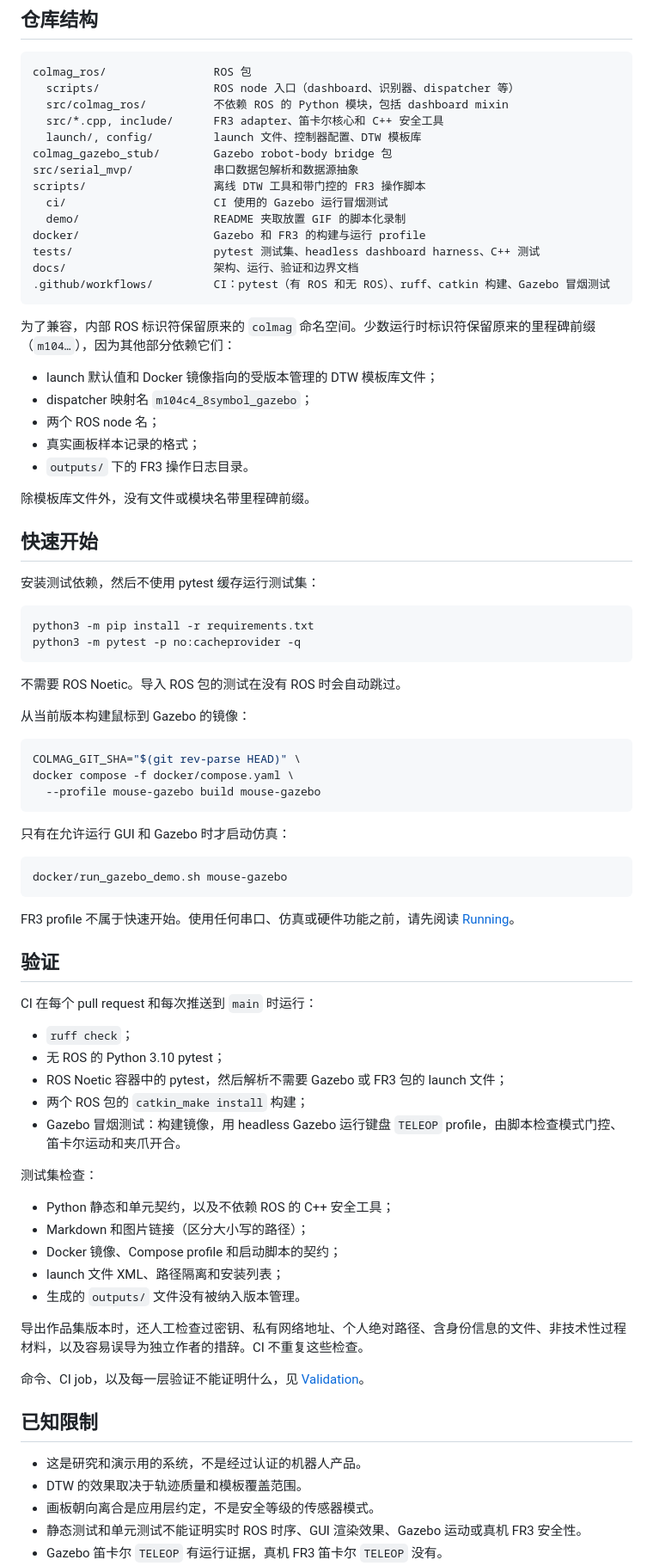
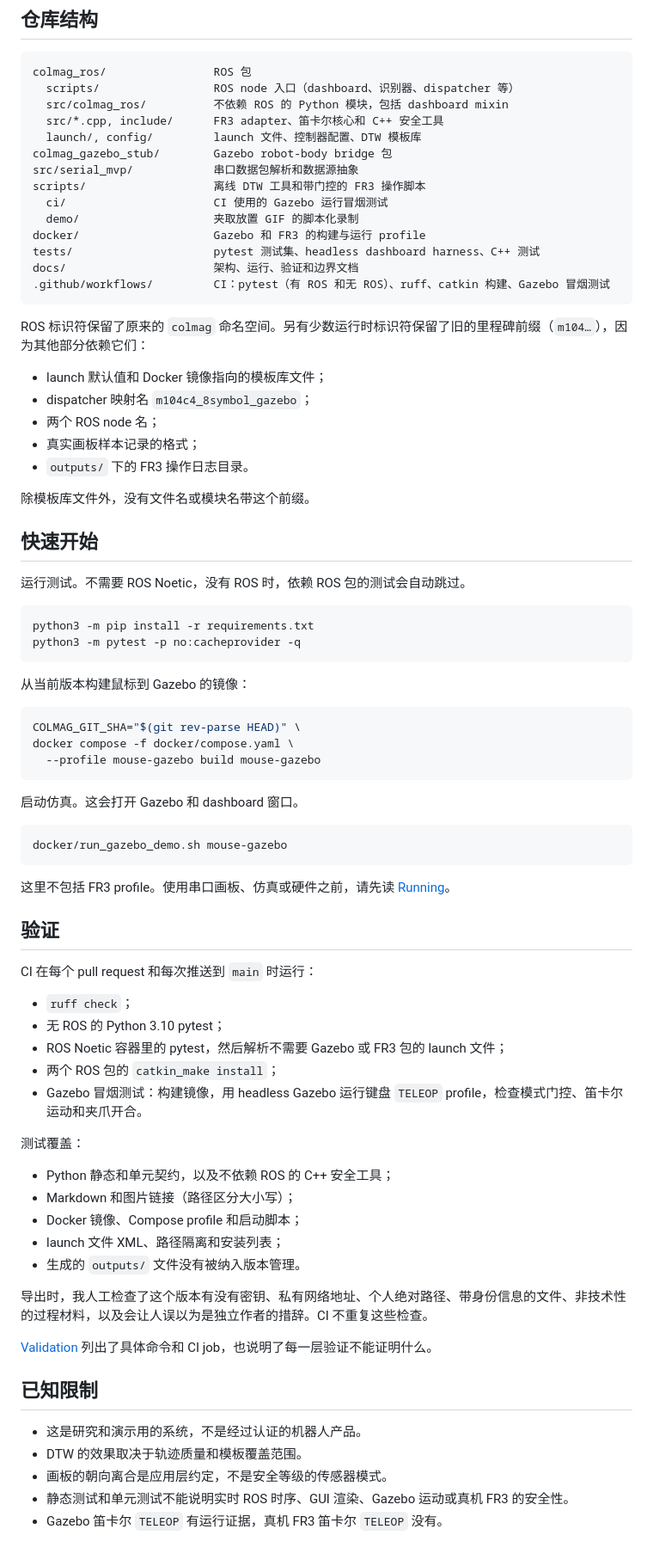
Before and after one commit to feizaodemon/magnetic-trajectory-robot-interface, a Markdown page: README.zh-CN.md, the part around one of its changes. Shown at 86% size. GitHub-like rendering; blank space fills up the shorter version.

````diff
--- a/README.zh-CN.md
+++ b/README.zh-CN.md
@@ -118,33 +103,31 @@ colmag_gazebo_stub/        Gazebo robot-body bridge 包
 src/serial_mvp/            串口数据包解析和数据源抽象
 scripts/                   离线 DTW 工具和带门控的 FR3 操作脚本
   ci/                      CI 使用的 Gazebo 运行冒烟测试
-  demo/                    README 夹取放置 GIF 的脚本化录制
+  demo/                    夹取放置 GIF 的脚本化录制
 docker/                    Gazebo 和 FR3 的构建与运行 profile
 tests/                     pytest 测试集、headless dashboard harness、C++ 测试
 docs/                      架构、运行、验证和边界文档
 .github/workflows/         CI：pytest（有 ROS 和无 ROS）、ruff、catkin 构建、Gazebo 冒烟测试
 ```
 
-为了兼容，内部 ROS 标识符保留原来的 `colmag` 命名空间。少数运行时标识符保留原来的里程碑前缀（`m104…`），因为其他部分依赖它们：
+ROS 标识符保留了原来的 `colmag` 命名空间。另有少数运行时标识符保留了旧的里程碑前缀（`m104…`），因为其他部分依赖它们：
 
-- launch 默认值和 Docker 镜像指向的受版本管理的 DTW 模板库文件；
+- launch 默认值和 Docker 镜像指向的模板库文件；
 - dispatcher 映射名 `m104c4_8symbol_gazebo`；
 - 两个 ROS node 名；
 - 真实画板样本记录的格式；
 - `outputs/` 下的 FR3 操作日志目录。
 
-除模板库文件外，没有文件或模块名带里程碑前缀。
+除模板库文件外，没有文件名或模块名带这个前缀。
 
 ## 快速开始
 
-安装测试依赖，然后不使用 pytest 缓存运行测试集：
+运行测试。不需要 ROS Noetic，没有 ROS 时，依赖 ROS 包的测试会自动跳过。
 
 ```bash
 python3 -m pip install -r requirements.txt
 python3 -m pytest -p no:cacheprovider -q
 ```
-
-不需要 ROS Noetic。导入 ROS 包的测试在没有 ROS 时会自动跳过。
 
 从当前版本构建鼠标到 Gazebo 的镜像：
 
@@ -154,13 +137,13 @@ docker compose -f docker/compose.yaml \
   --profile mouse-gazebo build mouse-gazebo
 ```
 
-只有在允许运行 GUI 和 Gazebo 时才启动仿真：
+启动仿真。这会打开 Gazebo 和 dashboard 窗口。
 
 ```bash
 docker/run_gazebo_demo.sh mouse-gazebo
 ```
 
-FR3 profile 不属于快速开始。使用任何串口、仿真或硬件功能之前，请先阅读 [Running](docs/RUNNING.md)。
+这里不包括 FR3 profile。使用串口画板、仿真或硬件之前，请先读 [Running](docs/RUNNING.md)。
 
 ## 验证
 
@@ -168,26 +151,26 @@ CI 在每个 pull request 和每次推送到 `main` 时运行：
 
 - `ruff check`；
 - 无 ROS 的 Python 3.10 pytest；
-- ROS Noetic 容器中的 pytest，然后解析不需要 Gazebo 或 FR3 包的 launch 文件；
-- 两个 ROS 包的 `catkin_make install` 构建；
-- Gazebo 冒烟测试：构建镜像，用 headless Gazebo 运行键盘 `TELEOP` profile，由脚本检查模式门控、笛卡尔运动和夹爪开合。
+- ROS Noetic 容器里的 pytest，然后解析不需要 Gazebo 或 FR3 包的 launch 文件；
+- 两个 ROS 包的 `catkin_make install`；
+- Gazebo 冒烟测试：构建镜像，用 headless Gazebo 运行键盘 `TELEOP` profile，检查模式门控、笛卡尔运动和夹爪开合。
 
-测试集检查：
+测试覆盖：
 
 - Python 静态和单元契约，以及不依赖 ROS 的 C++ 安全工具；
-- Markdown 和图片链接（区分大小写的路径）；
-- Docker 镜像、Compose profile 和启动脚本的契约；
+- Markdown 和图片链接（路径区分大小写）；
+- Docker 镜像、Compose profile 和启动脚本；
 - launch 文件 XML、路径隔离和安装列表；
 - 生成的 `outputs/` 文件没有被纳入版本管理。
 
-导出作品集版本时，还人工检查过密钥、私有网络地址、个人绝对路径、含身份信息的文件、非技术性过程材料，以及容易误导为独立作者的措辞。CI 不重复这些检查。
+导出时，我人工检查了这个版本有没有密钥、私有网络地址、个人绝对路径、带身份信息的文件、非技术性的过程材料，以及会让人误以为是独立作者的措辞。CI 不重复这些检查。
 
-命令、CI job，以及每一层验证不能证明什么，见 [Validation](docs/VALIDATION.md)。
+[Validation](docs/VALIDATION.md) 列出了具体命令和 CI job，也说明了每一层验证不能证明什么。
 
 ## 已知限制
 
 - 这是研究和演示用的系统，不是经过认证的机器人产品。
 - DTW 的效果取决于轨迹质量和模板覆盖范围。
-- 画板朝向离合是应用层约定，不是安全等级的传感器模式。
-- 静态测试和单元测试不能证明实时 ROS 时序、GUI 渲染效果、Gazebo 运动或真机 FR3 安全性。
+- 画板的朝向离合是应用层约定，不是安全等级的传感器模式。
+- 静态测试和单元测试不能说明实时 ROS 时序、GUI 渲染、Gazebo 运动或真机 FR3 的安全性。
 - Gazebo 笛卡尔 `TELEOP` 有运行证据，真机 FR3 笛卡尔 `TELEOP` 没有。
````
Also changed, not shown: other parts of README.zh-CN.md (+51 -68 lines), README.md (+67 -93 lines).
